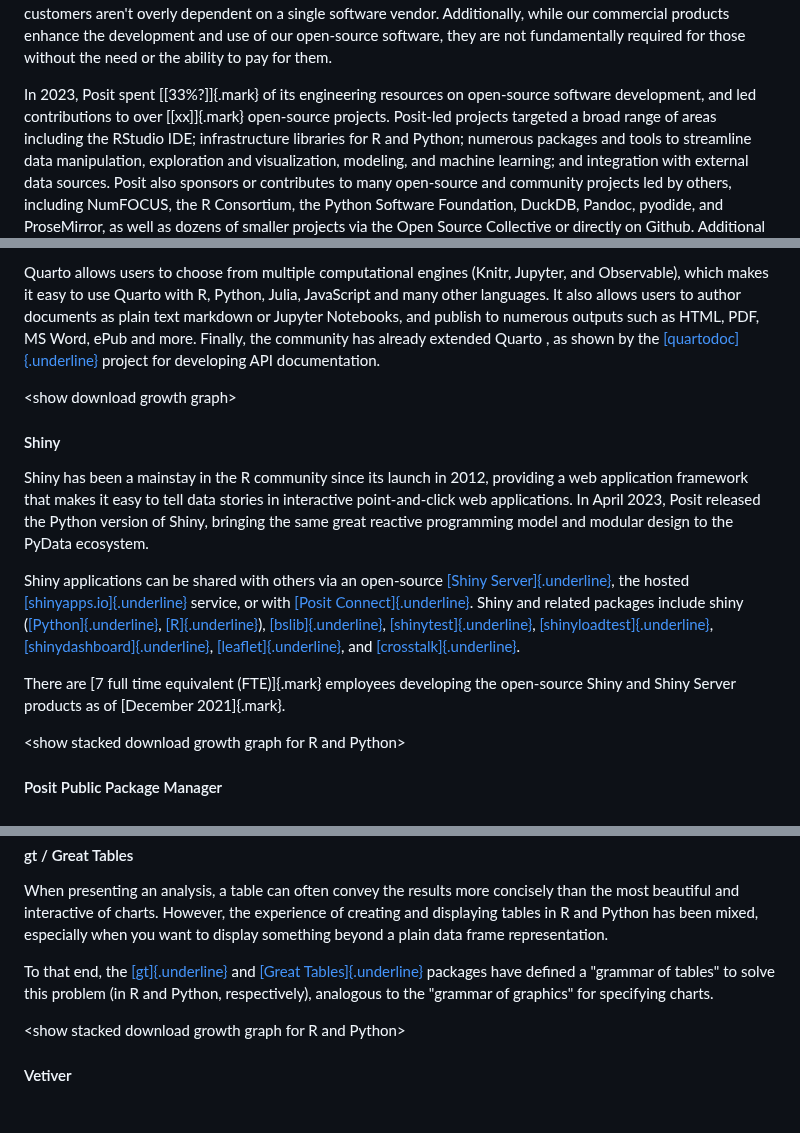
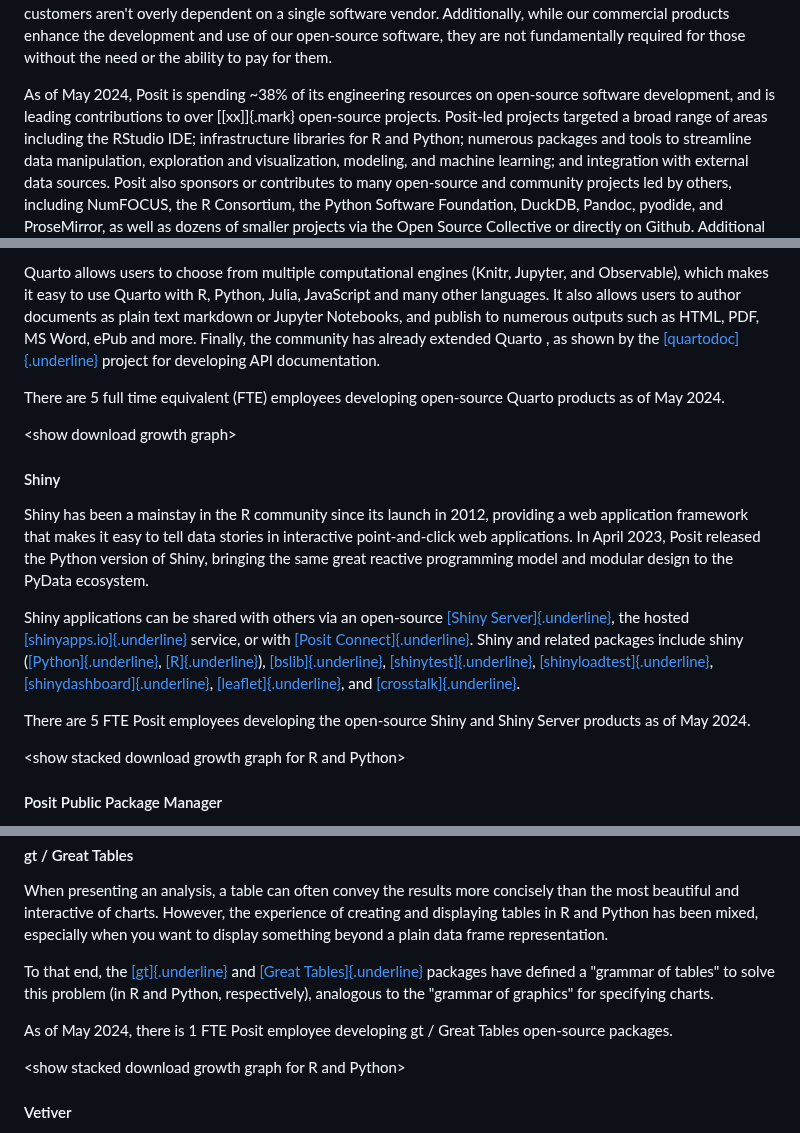
Before and after one commit to posit-dev/bcorp-report, a Markdown page: import/raw-report.md, 3 parts joined by grey strips. Rendered like a GitHub page; blank space fills up the shorter version.

```diff
--- a/import/raw-report.md
+++ b/import/raw-report.md
@@ -86,8 +86,8 @@ enhance the development and use of our open-source software, they are
 not fundamentally required for those without the need or the ability to
 pay for them.
 
-In 2023, Posit spent [\[33%?\]]{.mark} of its engineering resources on
-open-source software development, and led contributions to over
+As of May 2024, Posit is spending \~38% of its engineering resources on
+open-source software development, and is leading contributions to over
 [\[xx\]]{.mark} open-source projects. Posit-led projects targeted a
 broad range of areas including the RStudio IDE; infrastructure libraries
 for R and Python; numerous packages and tools to streamline data
@@ -227,6 +225,9 @@ the
 [[quartodoc]{.underline}](https://machow.github.io/quartodoc/get-started/overview.html)
 project for developing API documentation.
 
+There are 5 full time equivalent (FTE) employees developing open-source
+Quarto products as of May 2024.
+
 \<show download growth graph\>
 
 #### Shiny
@@ -252,9 +253,8 @@ Shiny and related packages include shiny
 [[leaflet]{.underline}](https://rstudio.github.io/leaflet/), and
 [[crosstalk]{.underline}](https://rstudio.github.io/crosstalk/).
 
-There are [7 full time equivalent (FTE)]{.mark} employees developing the
-open-source Shiny and Shiny Server products as of [December
-2021]{.mark}.
+There are 5 FTE Posit employees developing the open-source Shiny and
+Shiny Server products as of May 2024.
 
 \<show stacked download growth graph for R and Python\>
 
@@ -290,6 +290,9 @@ packages have defined a "grammar of tables" to solve this problem (in R
 and Python, respectively), analogous to the "grammar of graphics" for
 specifying charts.
 
+As of May 2024, there is 1 FTE Posit employee developing gt / Great
+Tables open-source packages.
+
 \<show stacked download growth graph for R and Python\>
 
 #### Vetiver
```
Also changed, not shown: other parts of import/raw-report.md (+23 -27 lines).
